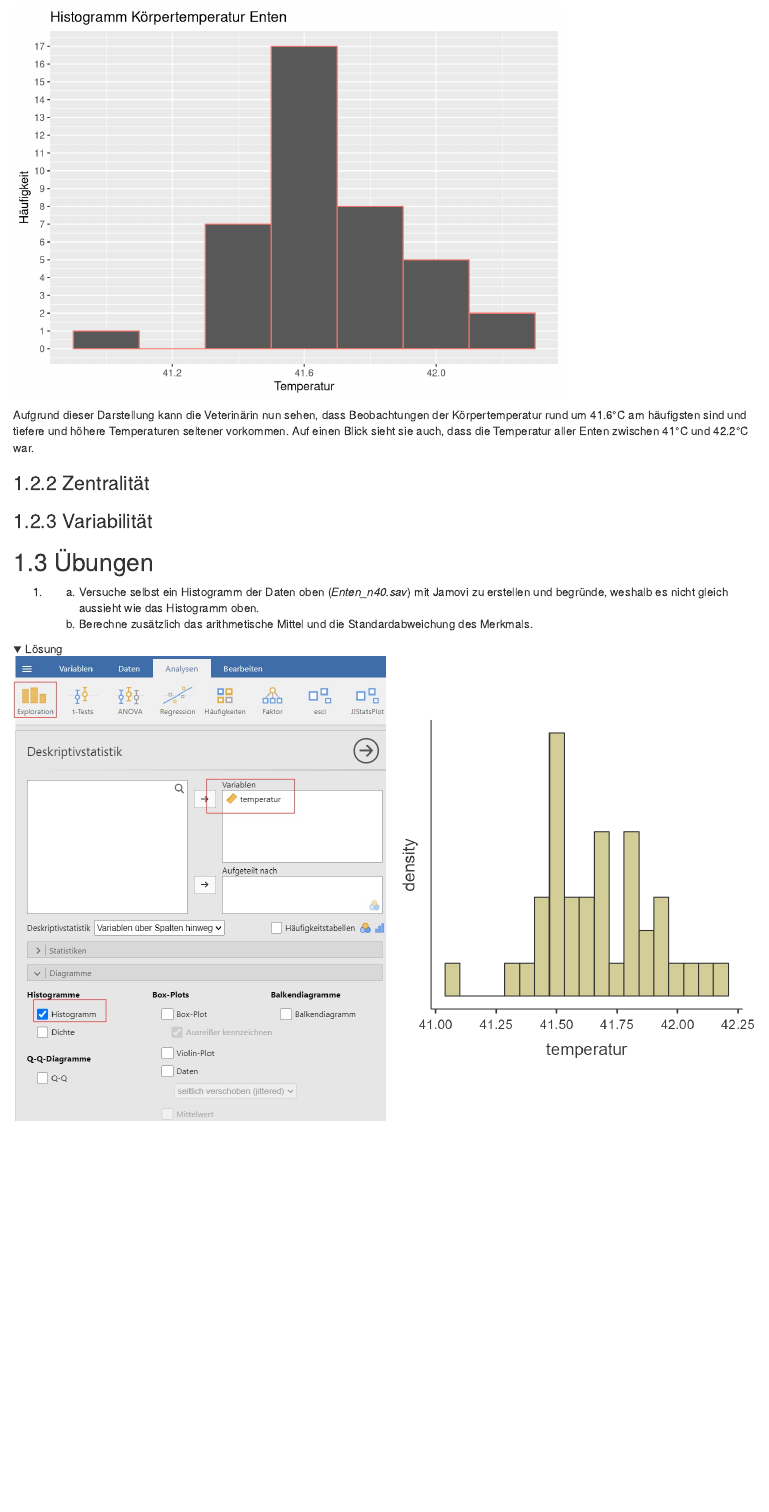
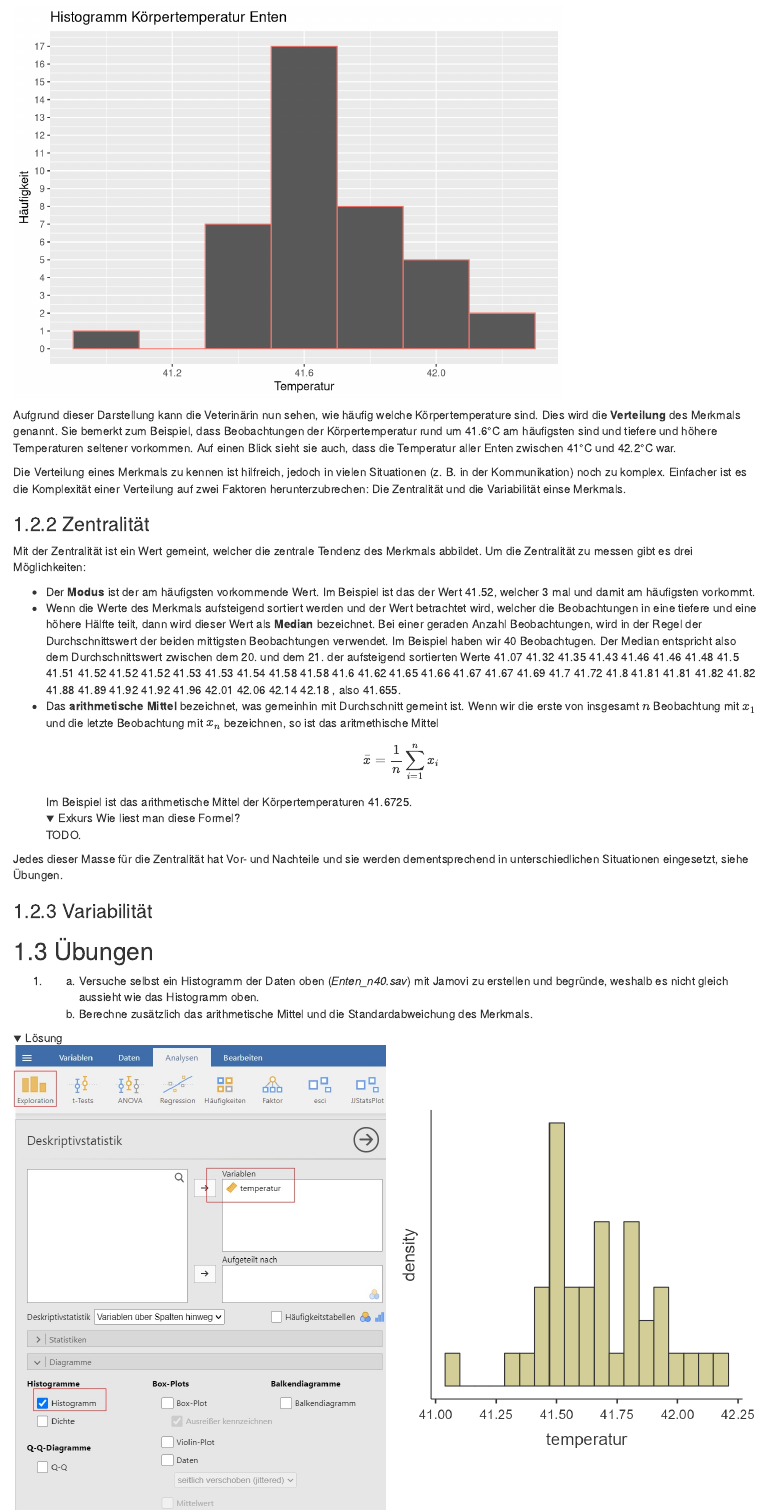
Before and after one commit to djfgerber/aps_statistik1, an R Markdown document (src/02-1-was_ist_eine_intervallskalierte_variable.Rmd): the page in a window 1100 px wide, from 840 px down. Rendered offline with R 4.5, knitr and Pandoc, with nearby package versions; folded parts are opened; drawn as R Markdown's standard HTML page in place of the format the file asks for; some code elsewhere in the file could not run offline; common packages that the code uses without loading them are loaded.

Commit message:
zentralität

````diff
--- a/src/02-1-was_ist_eine_intervallskalierte_variable.Rmd
+++ b/src/02-1-was_ist_eine_intervallskalierte_variable.Rmd
@@ -46,14 +46,33 @@ tibble(temperatur = x) %>%
   labs(title = "Histogramm Körpertemperatur Enten", y= "Häufigkeit", x = "Temperatur")+
   theme(legend.position = "none")+
   scale_y_continuous(breaks=c(0:17))
+
+counts_x <- table(x)
+mode_x <- counts_x[counts_x == max(counts_x)]
 ```
 
-Aufgrund dieser Darstellung kann die Veterinärin nun sehen, dass Beobachtungen der Körpertemperatur rund um 41.6°C am häufigsten sind und tiefere und höhere Temperaturen seltener vorkommen. Auf einen Blick sieht sie auch, dass die Temperatur aller Enten zwischen 41°C und 42.2°C war.
+Aufgrund dieser Darstellung kann die Veterinärin nun sehen, wie häufig welche Körpertemperature sind. Dies wird die __Verteilung__ des Merkmals genannt. Sie bemerkt zum Beispiel, dass Beobachtungen der Körpertemperatur rund um 41.6°C am häufigsten sind und tiefere und höhere Temperaturen seltener vorkommen. Auf einen Blick sieht sie auch, dass die Temperatur aller Enten zwischen 41°C und 42.2°C war.
 
-
-
+Die Verteilung eines Merkmals zu kennen ist hilfreich, jedoch in vielen Situationen (z. B. in der Kommunikation) noch zu komplex. Einfacher ist es die Komplexität einer Verteilung auf zwei Faktoren herunterzubrechen: Die Zentralität und die Variabilität einse Merkmals.
 
 ### Zentralität
+
+Mit der Zentralität ist ein Wert gemeint, welcher die zentrale Tendenz des Merkmals abbildet. Um die Zentralität zu messen gibt es drei Möglichkeiten:
+
+- Der __Modus__ ist der am häufigsten vorkommende Wert. Im Beispiel ist das der Wert `r names(mode_x)`, welcher `r unname(mode_x)` mal und damit am häufigsten vorkommt.
+- Wenn die Werte des Merkmals aufsteigend sortiert werden und der Wert betrachtet wird, welcher die Beobachtungen in eine tiefere und eine höhere Hälfte teilt, dann wird dieser Wert als __Median__ bezeichnet. Bei einer geraden Anzahl Beobachtungen, wird in der Regel der Durchschnittswert der beiden mittigsten Beobachtungen verwendet. Im Beispiel haben wir `r n` Beobachtugen. Der Median entspricht also dem Durchschnittswert zwischen dem 20. und dem 21. der aufsteigend sortierten Werte
+```{r, echo = FALSE, results='asis'}
+cat(sort(x))
+```
+, also `r median(x)`.
+- Das __arithmetische Mittel__ bezeichnet, was gemeinhin mit Durchschnitt gemeint ist. Wenn wir die erste von insgesamt $n$ Beobachtung mit $x_1$ und die letzte Beobachtung mit $x_n$ bezeichnen, so ist das aritmethische Mittel
+$$\bar{x} = \frac{1}{n}\sum^n_{i=1} x_i$$
+Im Beispiel ist das arithmetische Mittel der Körpertemperaturen `r mean(x)`. <details>
+  <summary>Exkurs Wie liest man diese Formel?</summary>
+  TODO.
+</details>
+
+Jedes dieser Masse für die Zentralität hat Vor- und Nachteile und sie werden dementsprechend in unterschiedlichen Situationen eingesetzt, siehe Übungen.
 
 ### Variabilität
 
````
Also changed, not shown: docs/reference-keys.txt, docs/search_index.json, 10 other files.
